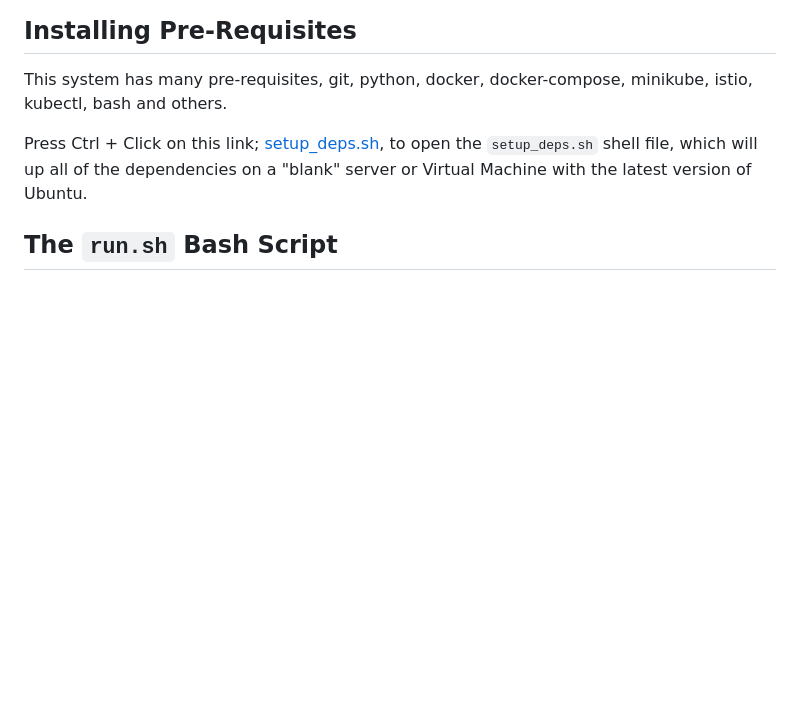
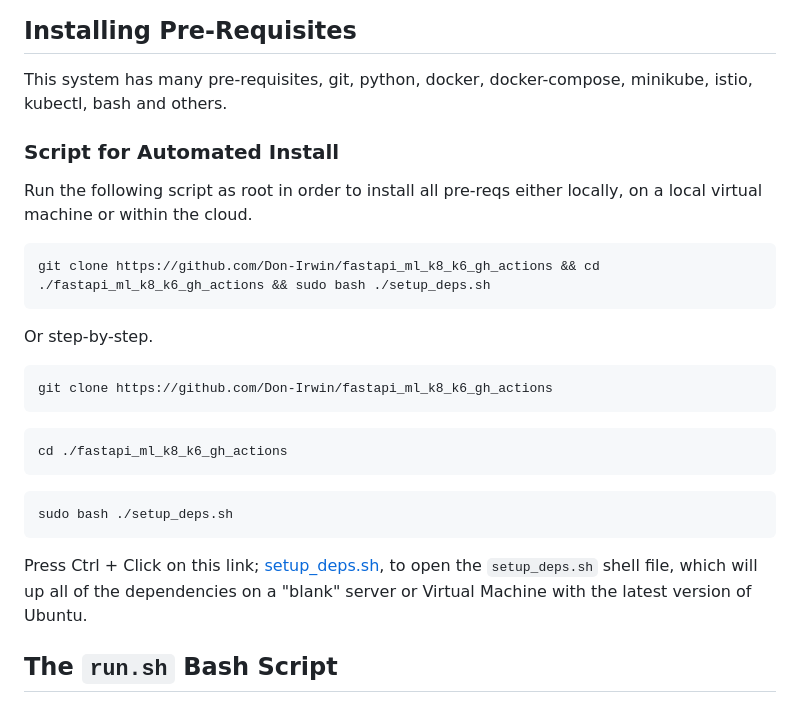
Before and after one commit to Don-Irwin/fastapi_ml_k8_k6_gh_actions, a Markdown page: README.md, the part around the change. Drawn GitHub-style; blank space fills up the shorter version.

````diff
--- a/README.md
+++ b/README.md
@@ -43,6 +43,28 @@ If you wish to run this, but do not have a suitable computer, it has been tested
 ## Installing Pre-Requisites
 
 This system has many pre-requisites, git, python, docker, docker-compose, minikube, istio, kubectl, bash and others.
+
+### Script for Automated Install
+
+Run the following script as root in order to install all pre-reqs either locally, on a local virtual machine or within the cloud.
+
+```
+git clone https://github.com/Don-Irwin/fastapi_ml_k8_k6_gh_actions && cd ./fastapi_ml_k8_k6_gh_actions && sudo bash ./setup_deps.sh
+```
+
+Or step-by-step.
+
+```
+git clone https://github.com/Don-Irwin/fastapi_ml_k8_k6_gh_actions
+```
+
+```
+cd ./fastapi_ml_k8_k6_gh_actions
+```
+
+```
+sudo bash ./setup_deps.sh
+```
 
 Press Ctrl + Click on this link; [setup_deps.sh](https://github.com/Don-Irwin/fastapi_ml_k8_k6_gh_actions/blob/main/setup_deps.sh), to open the `setup_deps.sh` shell file, which will up all of the dependencies on a "blank" server or Virtual Machine with the latest version of Ubuntu.
 
````
